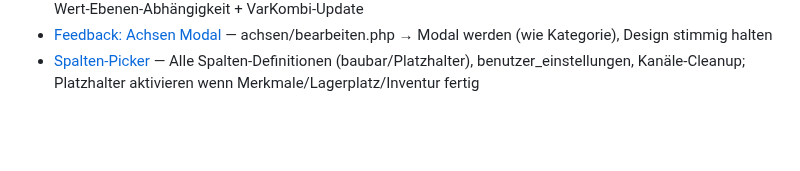
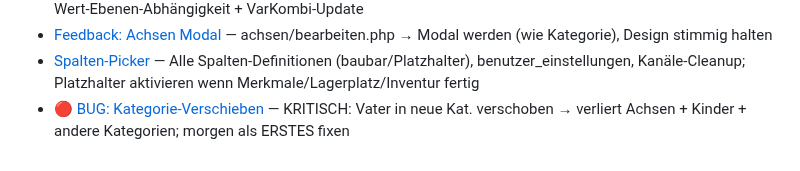
Before and after one commit to Kindra2804/mealana-erp, a Markdown page: .claude/memory/MEMORY.md, the part around the change. Drawn GitHub-style; blank space fills up the shorter version.

Commit message:
Memory-Backup: Bug Kategorie-Verschieben dokumentiert

```diff
--- a/.claude/memory/MEMORY.md
+++ b/.claude/memory/MEMORY.md
@@ -26,3 +26,4 @@
 - [Aktions-Modul](project_aktionen_modul.md) — Entscheidung: abhängige Achsen (nicht preis_gruppe); DROPS-Cronjob um 0:00; Blocker: Wert-Ebenen-Abhängigkeit + VarKombi-Update
 - [Feedback: Achsen Modal](feedback_achsen_modal.md) — achsen/bearbeiten.php → Modal werden (wie Kategorie), Design stimmig halten
 - [Spalten-Picker](project_spalten_picker.md) — Alle Spalten-Definitionen (baubar/Platzhalter), benutzer_einstellungen, Kanäle-Cleanup; Platzhalter aktivieren wenn Merkmale/Lagerplatz/Inventur fertig
+- [🔴 BUG: Kategorie-Verschieben](bug_kategorie_verschieben.md) — KRITISCH: Vater in neue Kat. verschoben → verliert Achsen + Kinder + andere Kategorien; morgen als ERSTES fixen
```
Also changed, not shown: .claude/memory/bug_kategorie_verschieben.md (added, +20 -0 lines).
